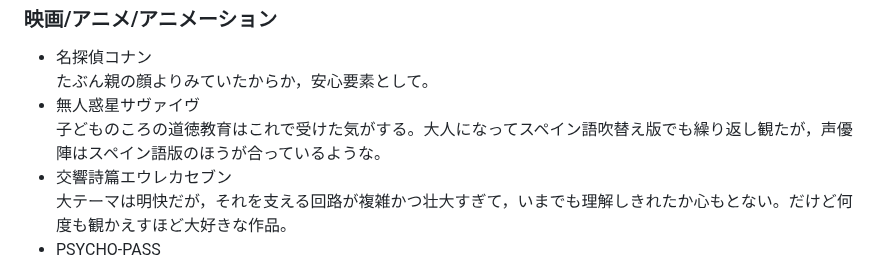
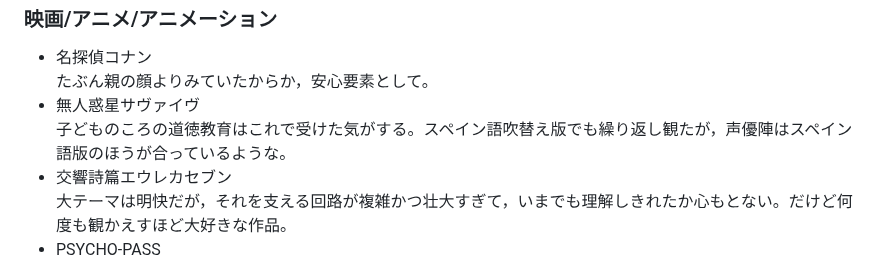
Before and after one commit to rintodo/rintodo.github.io, a Markdown page: hobbies.md, the part around the change. Rendered like a GitHub page.

```diff
--- a/hobbies.md
+++ b/hobbies.md
@@ -30,7 +30,7 @@ publish: false
             <h3>映画/アニメ/アニメーション</h3>
             <ul>
                 <li>名探偵コナン</li>たぶん親の顔よりみていたからか，安心要素として。
-                <li>無人惑星サヴァイヴ</li>子どものころの道徳教育はこれで受けた気がする。大人になってスペイン語吹替え版でも繰り返し観たが，声優陣はスペイン語版のほうが合っているような。
+                <li>無人惑星サヴァイヴ</li>子どものころの道徳教育はこれで受けた気がする。スペイン語吹替え版でも繰り返し観たが，声優陣はスペイン語版のほうが合っているような。
                 <li>交響詩篇エウレカセブン</li>大テーマは明快だが，それを支える回路が複雑かつ壮大すぎて，いまでも理解しきれたか心もとない。だけど何度も観かえすほど大好きな作品。
                 <li>PSYCHO-PASS</li>とりあえず第一期と二期まで。とある政治学の教科書で文献案内に挙げられていた。
                 <li>サマータイムレンダ</li>近年では最も面白く鑑賞した。
```
